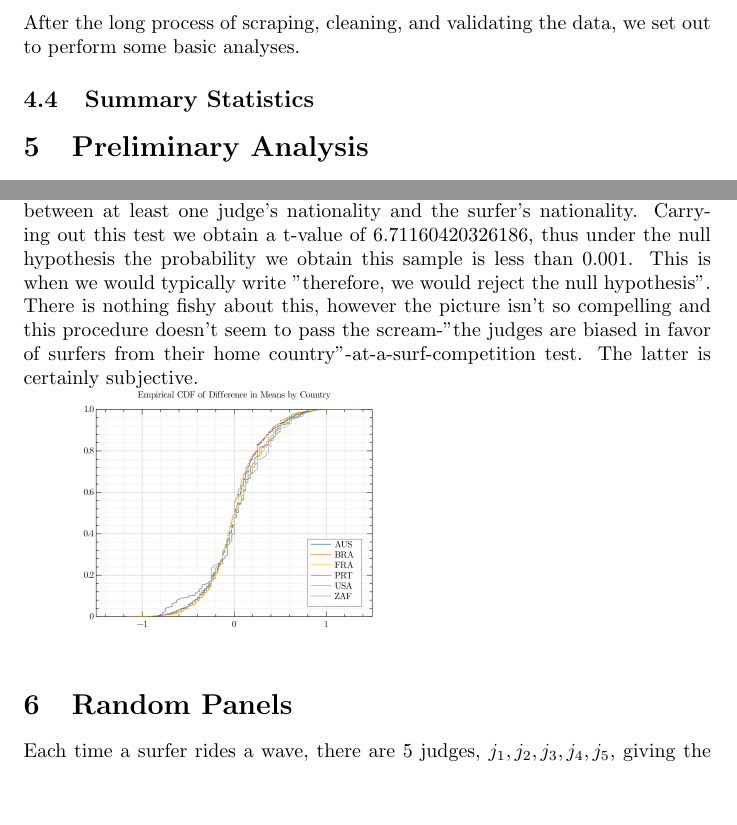
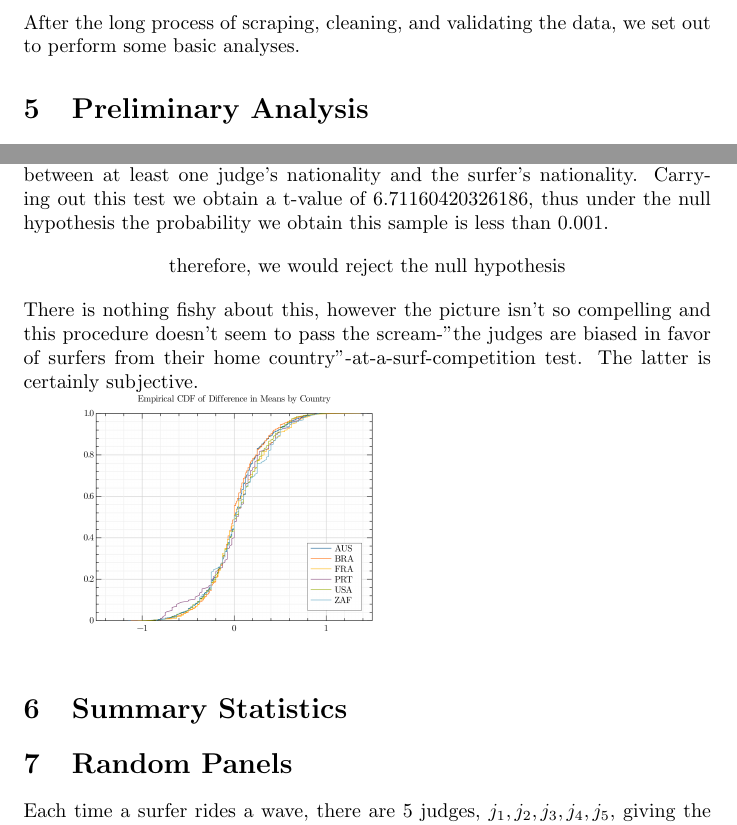
Before and after one commit to jaboaf/SurfStats, a LaTeX paper (ARTICLE.tex): two parts of pages 6 and 7 of 18, joined at a grey line, cut so that both start at the same text, the shorter picture padded with empty space. Compiled offline with pdfLaTeX.

Commit message:
Updates from Overleaf

```diff
--- a/ARTICLE.tex
+++ b/ARTICLE.tex
@@ -120,8 +120,6 @@ On the other hand, taking waves within a heat to be exchangeable may be a poor r
 
 After the long process of scraping, cleaning, and validating the data, we set out to perform some basic analyses.
 
-\subsection{Summary Statistics}
-
 \section{Preliminary Analysis}
 Our goal is to determine if judges have a tendency to give higher scores to surfers that share their same nationality.
 
@@ -129,7 +127,10 @@ Throughout the remainder of this paper, we have used the 15990 that provide ever
 
 The simple approach is to test the differences in means between judges with the same nationality as the surfer and those with a different nationality. So we perform a hypothesis test where our hypotheses are:
 \[ H_0: \mu_M  - \mu_{\neg M} = 0  \quad H_1: \mu_M -\mu_{\neg M} \neq 0 \]
-And the test statistic is $ t = \frac{\bar{x}}{s/\sqrt{N}} $. Note that we are performing a one sample t-test on a series of data $(x_i)_{i=1}^N$ where $x_i := \mu_{M,i}  - \mu_{\neg M,i}$.  Not every panel is included in these tests because some panels have 0 Judges from the same country as the surfer riding the wave. In those cases the difference in means between Matching judges and Non-Matching judges would be undefined. Nonetheless, we are only interested in the difference in means exactly when there is a match between at least one judge's nationality and the surfer's nationality. Carrying out this test we obtain a t-value of 6.71160420326186, thus under the null hypothesis the probability we obtain this sample is less than 0.001. This is when we would typically write "therefore, we would reject the null hypothesis". There is nothing fishy about this, however the picture isn't so compelling and this procedure doesn't seem to pass the scream-"the judges are biased in favor of surfers from their home country"-at-a-surf-competition test. The latter is certainly subjective.
+And the test statistic is $ t = \frac{\bar{x}}{s/\sqrt{N}} $. Note that we are performing a one sample t-test on a series of data $(x_i)_{i=1}^N$ where $x_i := \mu_{M,i}  - \mu_{\neg M,i}$.  Not every panel is included in these tests because some panels have 0 Judges from the same country as the surfer riding the wave. In those cases the difference in means between Matching judges and Non-Matching judges would be undefined. Nonetheless, we are only interested in the difference in means exactly when there is a match between at least one judge's nationality and the surfer's nationality. Carrying out this test we obtain a t-value of 6.71160420326186, thus under the null hypothesis the probability we obtain this sample is less than 0.001.
+\[\text{therefore, we would reject the null hypothesis}\]
+There is nothing fishy about this, however the picture isn't so compelling and this procedure doesn't seem to pass the scream-"the judges are biased in favor of surfers from their home country"-at-a-surf-competition test. The latter is certainly subjective.
+
 
 
 %\includegraphics[width=8cm]{./visuals/DiffInMeansCDFbyevent.png}
@@ -159,6 +160,10 @@ t-val  & 2.703 & 2.302 & 3.632 & 0.854 & 5.082 & 2.072  \\ \hline
 %t-val & 2.703 & 2.302 & 3.927 & 0.914 & 0.854 & 0.07 & 3.306 & 2.072  \\ \hline
 %\end{tabular} \end{center}
 %\end{table*}
+
+\section{Summary Statistics}
+
+
 
 \section{Random Panels}
 
```
